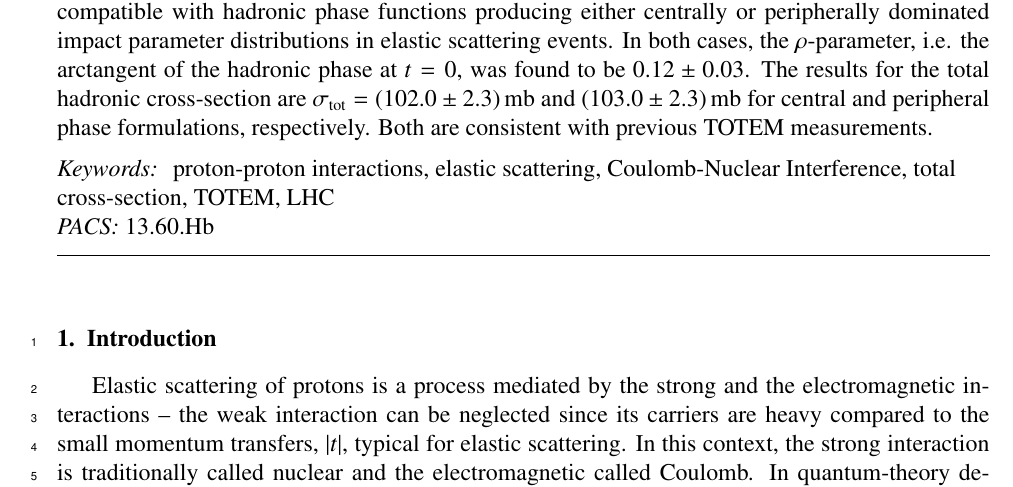
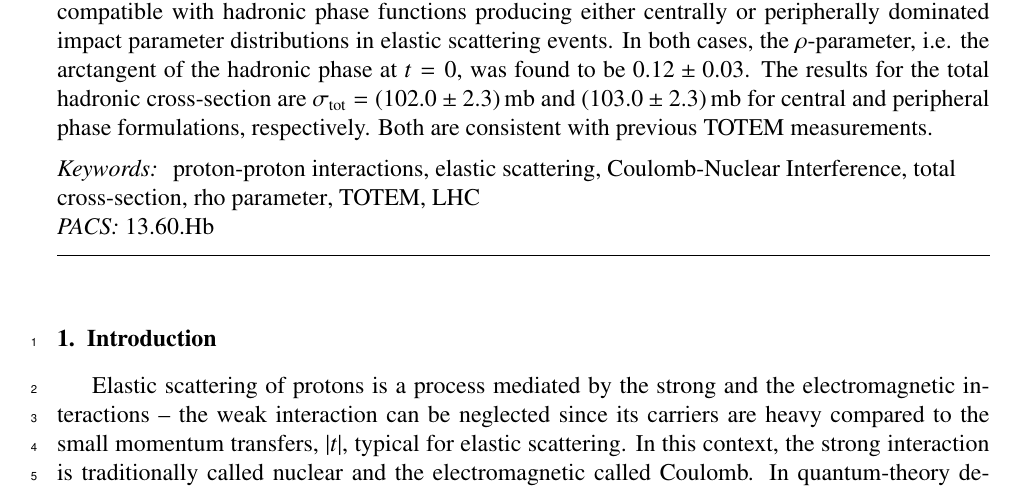
Before and after one commit to jan-kaspar/publications, a LaTeX paper (2013/1km paper/elastic_1km_npb.tex): part of page 2 of 34, cut so that both start at the same text. Compiled offline with pdfLaTeX.

Commit message:
added rho as keyword
git-svn-id: svn+ssh://svn.cern.ch/reps/totem/trunk/user/jkaspar/publications@11393 4525493e-7705-40b1-a816-d608a930855b

```diff
--- a/2013/1km paper/elastic_1km_npb.tex
+++ b/2013/1km paper/elastic_1km_npb.tex
@@ -115,7 +115,7 @@ Coulomb-Nuclear Interference Region by TOTEM}
 
 % TODO
 \begin{keyword}
-proton-proton interactions \sep elastic scattering \sep Coulomb-Nuclear Interference \sep total cross-section \sep TOTEM \sep LHC
+proton-proton interactions \sep elastic scattering \sep Coulomb-Nuclear Interference \sep total cross-section \sep rho parameter \sep TOTEM \sep LHC
 \PACS 13.60.Hb % Total and inclusive cross sections (including deep-inelastic processes)
 \end{keyword}
 \end{frontmatter}
```
